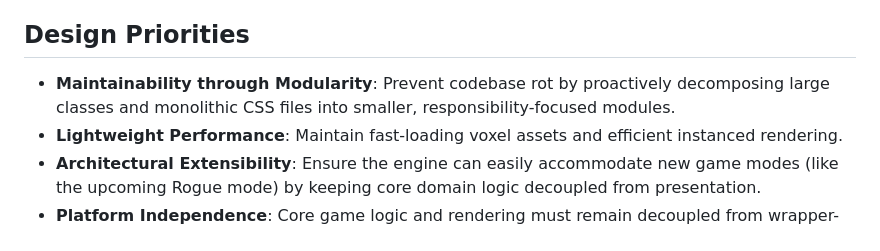
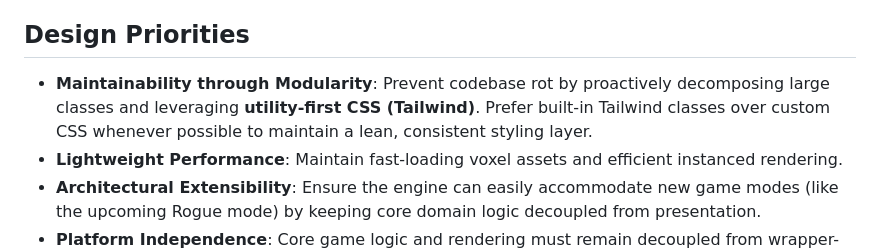
Before and after one commit to proustio/pilot, a Markdown page: .kiro/steering/product.md, the part around the change. GitHub-like rendering.

```diff
--- a/.kiro/steering/product.md
+++ b/.kiro/steering/product.md
@@ -52,7 +52,7 @@ Browser-based Battleships game with a Minecraft-style 3D voxel aesthetic, built
 - **Mobile (iOS / Android)**: Distributed via **Capacitor**, utilizing native mobile SDKs while maintaining a single web-based source.
 
 ## Design Priorities
-- **Maintainability through Modularity**: Prevent codebase rot by proactively decomposing large classes and monolithic CSS files into smaller, responsibility-focused modules.
+- **Maintainability through Modularity**: Prevent codebase rot by proactively decomposing large classes and leveraging **utility-first CSS (Tailwind)**. Prefer built-in Tailwind classes over custom CSS whenever possible to maintain a lean, consistent styling layer.
 - **Lightweight Performance**: Maintain fast-loading voxel assets and efficient instanced rendering.
 - **Architectural Extensibility**: Ensure the engine can easily accommodate new game modes (like the upcoming Rogue mode) by keeping core domain logic decoupled from presentation.
 - **Platform Independence**: Core game logic and rendering must remain decoupled from wrapper-specific code (Electron/Capacitor) to ensure a single `dist/` output can be deployed everywhere.
```
Also changed, not shown: .kiro/steering/structure.md (+4 -2 lines), .kiro/steering/tech.md (+8 -2 lines).
